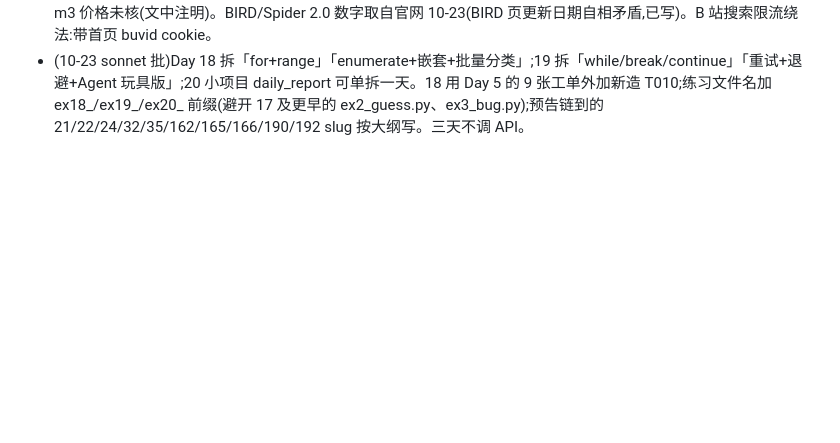
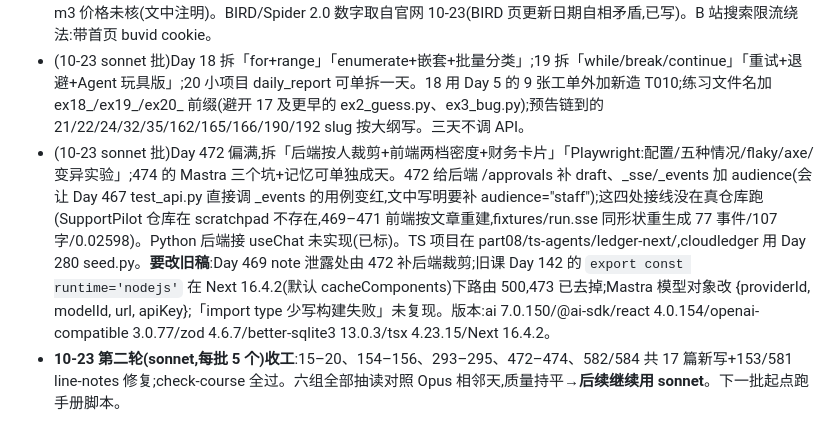
Before and after one commit to lm742611149/aiinfra.blog, a Markdown page: docs/agent-zero-split-notes.md, the part around the change. Drawn GitHub-style; blank space fills up the shorter version.

Commit message:
agent-zero: 草稿备份(472–474)+第二轮收工

```diff
--- a/docs/agent-zero-split-notes.md
+++ b/docs/agent-zero-split-notes.md
@@ -99,3 +99,5 @@
 - (10-23 sonnet 批)Day 154 拆「/env 切换+配置串味」「每轮成本行+估算被打断的调用」;155 拆「/save、/load、/system」「第二部分知识地图+面试题」;156 正常。Day 152 的 chatbot.py 在 154 整体改写、155 加命令(152 练习子类仍可用);Conversation 的 to_dict/from_dict 由 155 加。假设:LLMClient(135–137)有 last/price/ledger/model,Ledger/ChatResult/Price 可从 common.llm 导入;Conversation 有 add_user/add_assistant/messages/system/turns/max_turns;LLM_PRICE(124)、.env.sf 价格 0.3,3,9;157 起依赖 part03/real_tool_call.py 的 TOOLS;Day 106–119 只按大纲标题写。Ctrl+C 用 subprocess+SIGINT 代替(文中已写);被打断调用的计费是估算。B 站搜索限流,155/156 视频只验了 view API 通过的几个。
 - (10-23 sonnet 批)Day 294 重,在「第 3 步 结果自检」后拆(循环留 294,评测另起一天);295 拆「schema 检索」「语义层+基准」。与大纲差异:294 结果 8/10→10/10(291 术语表已有「最近 N 天」),评测题 9 改成「有并列全部列出」(金答案并列);295 让模型选表最好 10/10。接口改动:295 给 291 的 schema_text() 加可选 only=,294 给 ask() 加 schema=。假设 Day 217 common/embed.py 带 usage 字典、slug day-217-embedding-1/218-embedding-2;Day 284/287 的 cloudledger/server.py、conftest.py 存在(293 fixture 叫 sql_client 避开 287 的 client)。未实跑:293 没让模型在 Claude Code 里真用服务器(只 claude mcp add/list,HOME 指假目录,显示 Connected);Gradio 没碰;硅基 bge-m3 价格未核(文中注明)。BIRD/Spider 2.0 数字取自官网 10-23(BIRD 页更新日期自相矛盾,已写)。B 站搜索限流绕法:带首页 buvid cookie。
 - (10-23 sonnet 批)Day 18 拆「for+range」「enumerate+嵌套+批量分类」;19 拆「while/break/continue」「重试+退避+Agent 玩具版」;20 小项目 daily_report 可单拆一天。18 用 Day 5 的 9 张工单外加新造 T010;练习文件名加 ex18_/ex19_/ex20_ 前缀(避开 17 及更早的 ex2_guess.py、ex3_bug.py);预告链到的 21/22/24/32/35/162/165/166/190/192 slug 按大纲写。三天不调 API。
+- (10-23 sonnet 批)Day 472 偏满,拆「后端按人裁剪+前端两档密度+财务卡片」「Playwright:配置/五种情况/flaky/axe/变异实验」;474 的 Mastra 三个坑+记忆可单独成天。472 给后端 /approvals 补 draft、_sse/_events 加 audience(会让 Day 467 test_api.py 直接调 _events 的用例变红,文中写明要补 audience="staff");这四处接线没在真仓库跑(SupportPilot 仓库在 scratchpad 不存在,469–471 前端按文章重建,fixtures/run.sse 同形状重生成 77 事件/107 字/0.02598)。Python 后端接 useChat 未实现(已标)。TS 项目在 part08/ts-agents/ledger-next/,cloudledger 用 Day 280 seed.py。**要改旧稿**:Day 469 note 泄露处由 472 补后端裁剪;旧课 Day 142 的 `export const runtime='nodejs'` 在 Next 16.4.2(默认 cacheComponents)下路由 500,473 已去掉;Mastra 模型对象改 {providerId, modelId, url, apiKey};「import type 少写构建失败」未复现。版本:ai 7.0.150/@ai-sdk/react 4.0.154/openai-compatible 3.0.77/zod 4.6.7/better-sqlite3 13.0.3/tsx 4.23.15/Next 16.4.2。
+- **10-23 第二轮(sonnet,每批 5 个)收工**:15–20、154–156、293–295、472–474、582/584 共 17 篇新写+153/581 line-notes 修复;check-course 全过。六组全部抽读对照 Opus 相邻天,质量持平→**后续继续用 sonnet**。下一批起点跑手册脚本。
```
Also changed, not shown: 1 other file.
